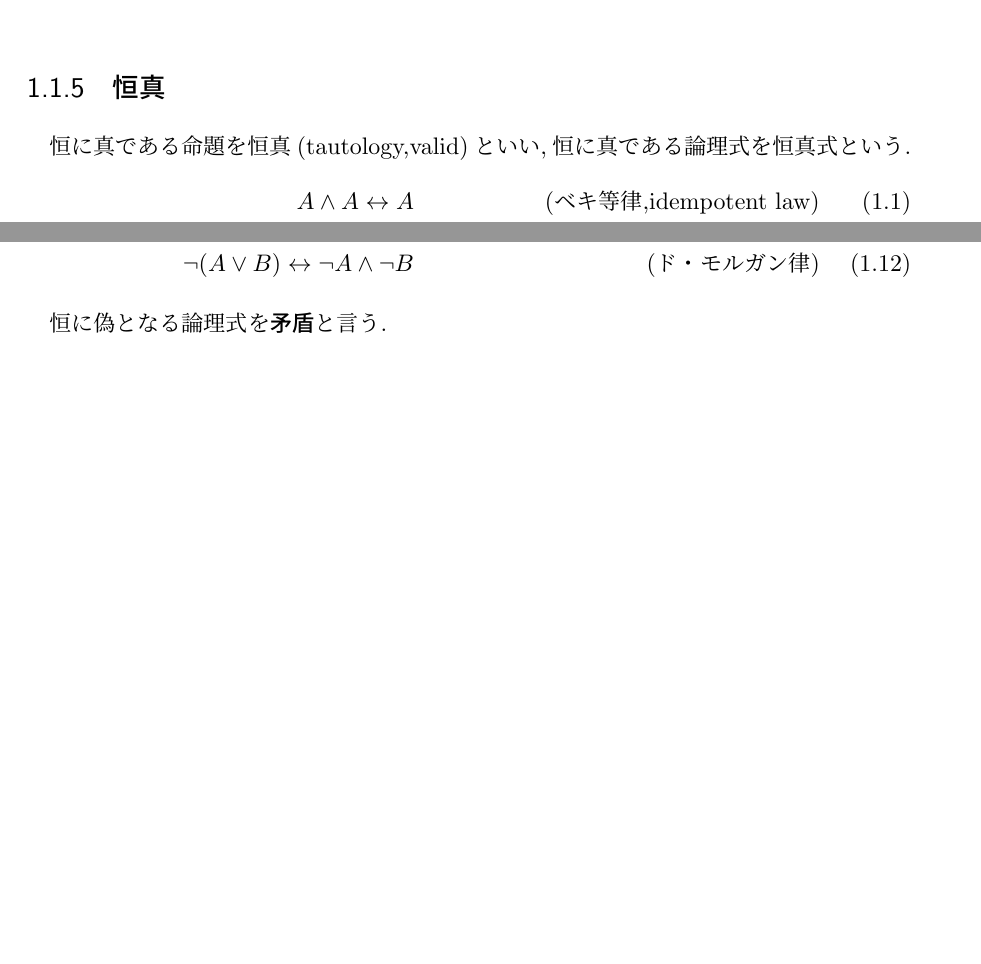
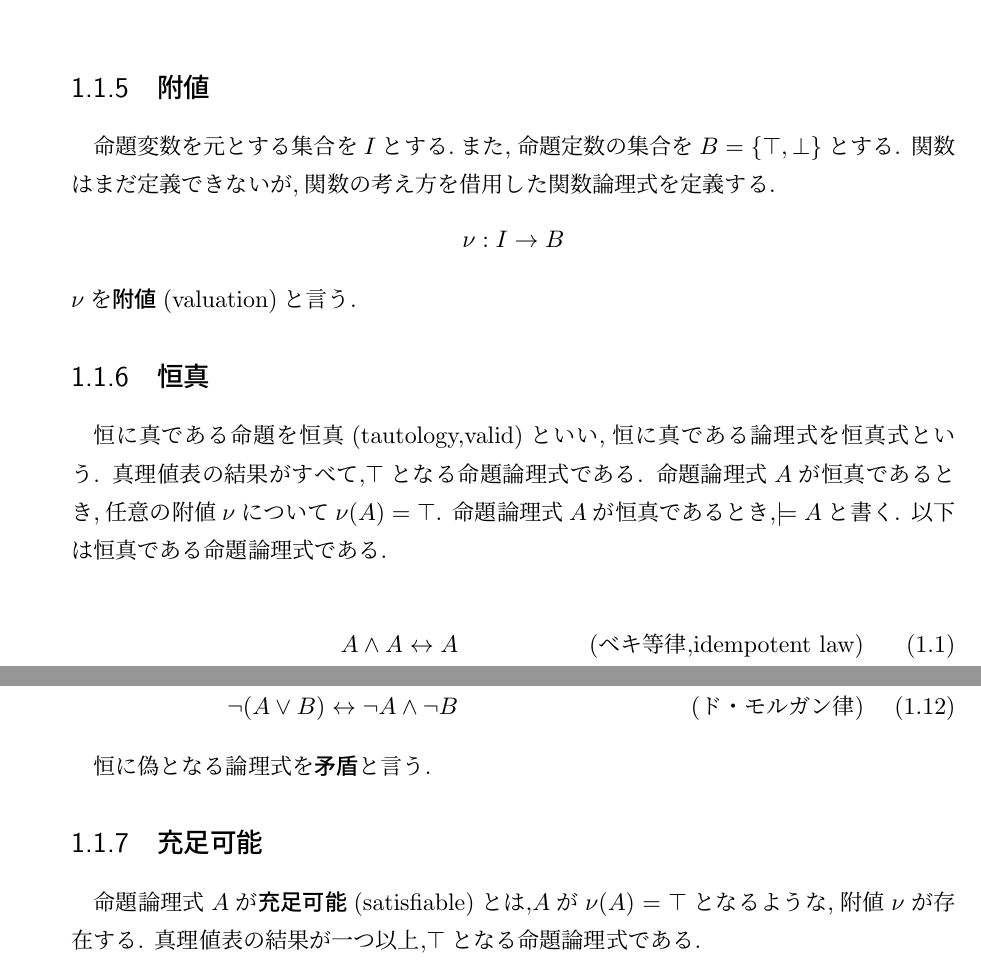
Before and after one commit to seisyuu-hantatsushi/implement_set_theory_in_coq, a LaTeX book (doc/main.tex, which reads doc/prop_logic.tex): two parts of page 9 of 15 before the commit and two parts of page 8 of 15 after it, joined at a grey line, cut at the place of the change, the shorter picture padded with empty space. Compiled offline with pLaTeX and dvipdfmx.

Commit message:
附値,恒真,充足可能を追加.

```diff
--- a/doc/prop_logic.tex
+++ b/doc/prop_logic.tex
@@ -172,8 +171,21 @@ $\lnot (p \land p) \leftrightarrow  \lnot p \lor \lnot q$を演算する.
  \end{tabular}
 \end{center}
 
+\subsection{附値}
+命題変数を元とする集合を$I$とする.また,命題定数の集合を$B=\{\top,\bot\}$とする.
+関数はまだ定義できないが,関数の考え方を借用した関数論理式を定義する.
+\begin{equation*}
+ \nu:I \to B
+\end{equation*}
+$\nu$を\textgt{附値}(valuation)と言う.
+
 \subsection{恒真}
 恒に真である命題を恒真(tautology,valid)といい,恒に真である論理式を恒真式という.
+真理値表の結果がすべて,$\top$となる命題論理式である.
+命題論理式$A$が恒真であるとき,任意の附値$\nu$について$\nu(A)=\top$.
+命題論理式$A$が恒真であるとき,$\models A$と書く.
+以下は恒真である命題論理式である.
+
 \begin{align}
  A \land A \leftrightarrow A & \quad & \text{(ベキ等律,idempotent law)} \\
  A \lor A \leftrightarrow A & \quad & \text{(ベキ等律)} \\
@@ -190,6 +202,10 @@ $\lnot (p \land p) \leftrightarrow  \lnot p \lor \lnot q$を演算する.
 \end{align}
 
 恒に偽となる論理式を\textgt{矛盾}と言う.
+
+\subsection{充足可能}
+命題論理式$A$が\textgt{充足可能}(satisfiable)とは,$A$が$\nu(A)=\top$となるような,附値$\nu$が存在する.
+真理値表の結果が一つ以上,$\top$となる命題論理式である.
 
 \section{形式化体系}
 論理式を内容の\textgt{意味}と真偽を考慮して取り扱う方法論を\textgt{意味論,セマンティクス}(semantics)と言い,
```
Also changed, not shown: doc/main.tex (+2 -0 lines), doc/prop_logic.tex (3 more changed lines).
